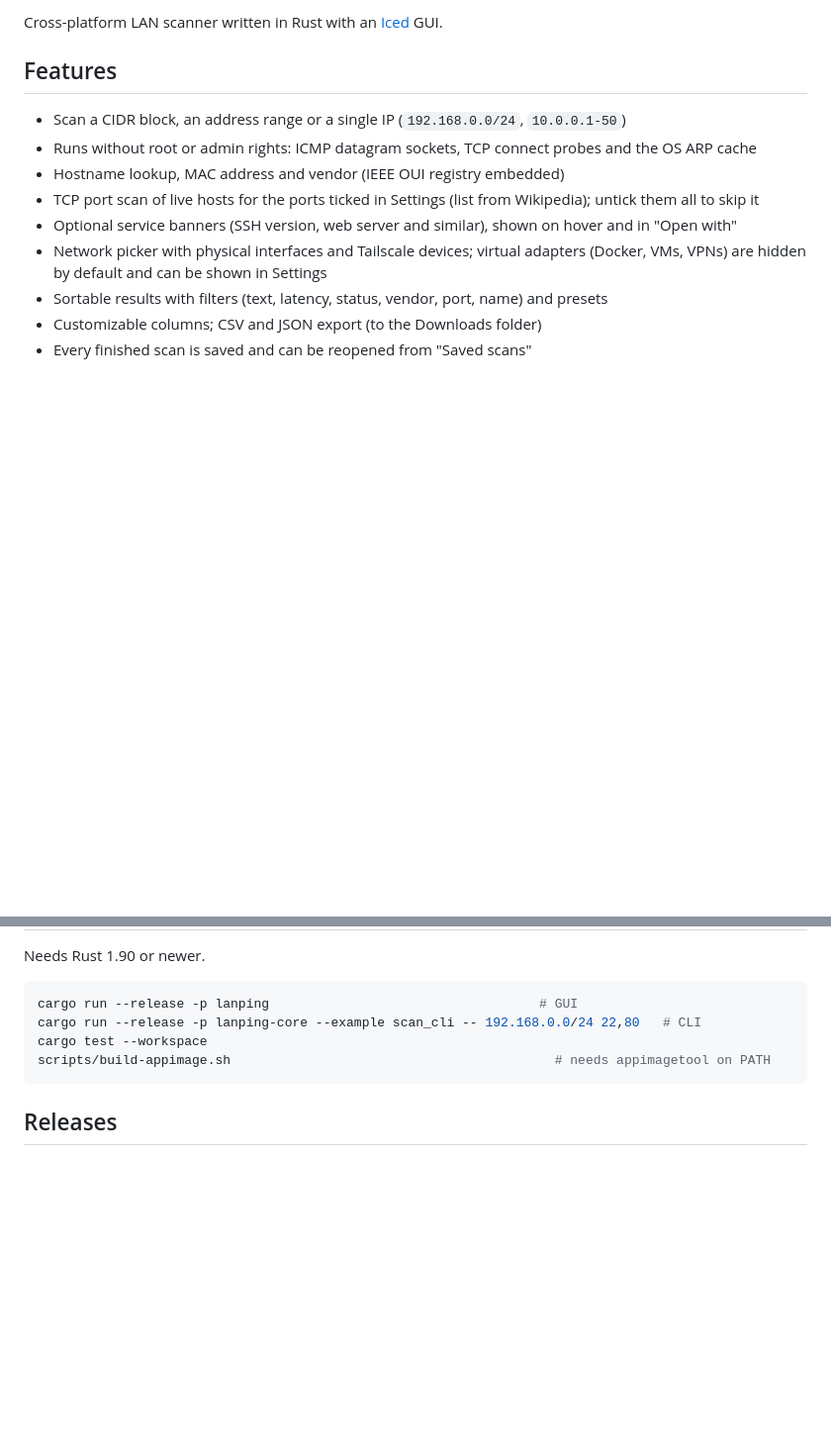
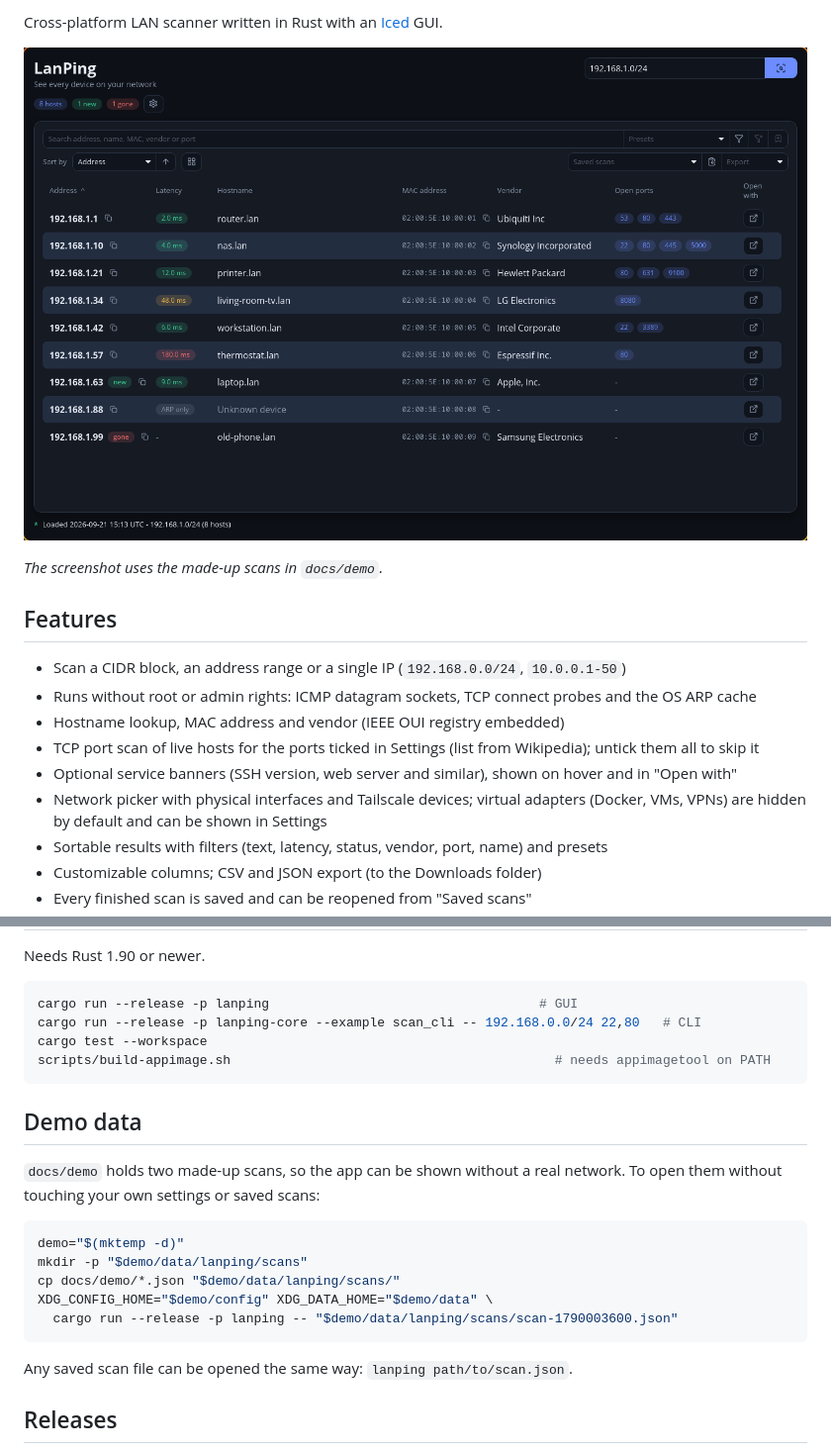
Before and after one commit to Gren-95/lanping, a Markdown page: README.md, 2 parts joined by grey strips. Shown at 99% size. Drawn GitHub-style; pictures changed too: docs/screenshot.png (added); blank space fills up the shorter version.

Commit message:
docs: add badges, a screenshot and made-up demo scans (#35)
The app also opens a saved scan named on the command line, so the demo can be shown without touching real data.

````diff
--- a/README.md
+++ b/README.md
@@ -3,4 +8,8 @@
 Cross-platform LAN scanner written in Rust with an [Iced](https://iced.rs) GUI.
+
+![LanPing showing a made-up network](docs/screenshot.png)
+
+*The screenshot uses the made-up scans in `docs/demo`.*
 
 ## Features
 
@@ -29,6 +38,20 @@ cargo test --workspace
 scripts/build-appimage.sh                                          # needs appimagetool on PATH
 ```
 
+## Demo data
+
+`docs/demo` holds two made-up scans, so the app can be shown without a real network. To open them without touching your own settings or saved scans:
+
+```bash
+demo="$(mktemp -d)"
+mkdir -p "$demo/data/lanping/scans"
+cp docs/demo/*.json "$demo/data/lanping/scans/"
+XDG_CONFIG_HOME="$demo/config" XDG_DATA_HOME="$demo/data" \
+  cargo run --release -p lanping -- "$demo/data/lanping/scans/scan-1790003600.json"
+```
+
+Any saved scan file can be opened the same way: `lanping path/to/scan.json`.
+
 ## Releases
 
 Pushing a version tag (`git tag v0.1.0 && git push origin v0.1.0`) builds the Linux AppImage and the Windows `.exe` in GitHub Actions and attaches them to a GitHub Release.
````
Also changed, not shown: other parts of README.md (+5 -0 lines), 5 other files.
